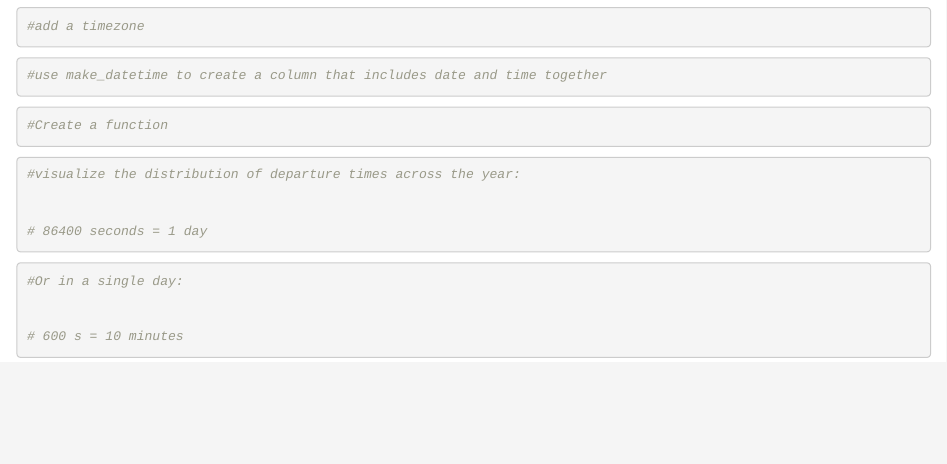
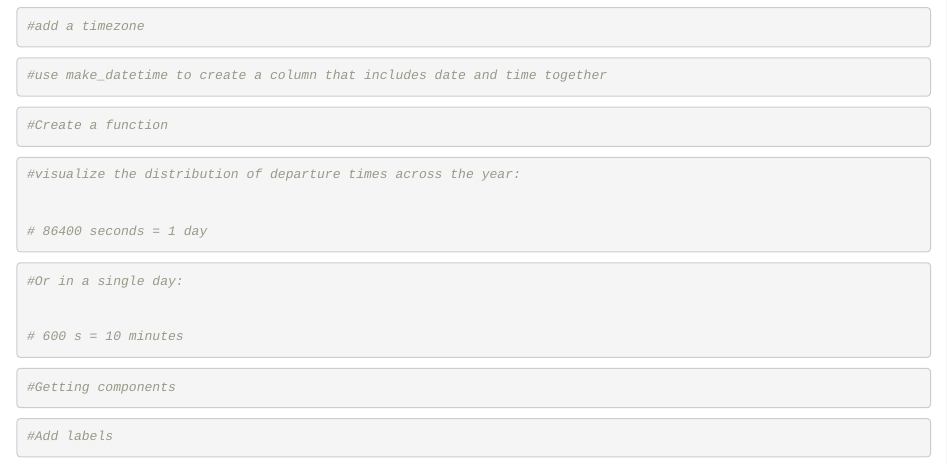
Before and after one commit to cadamczyk/DA101, an R Markdown document (Date_Time.Rmd): the page in a window 1100 px wide, from 820 px down. Rendered offline with R 4.5, knitr and Pandoc, with nearby package versions.

Commit message:
Add files via upload

````diff
--- a/Date_Time.Rmd
+++ b/Date_Time.Rmd
@@ -79,3 +79,14 @@ library(ggplot2)
 
 # 600 s = 10 minutes
 ```
+
+```{r}
+#Getting components
+
+```
+
+```{r}
+#Add labels
+
+
+```
````
